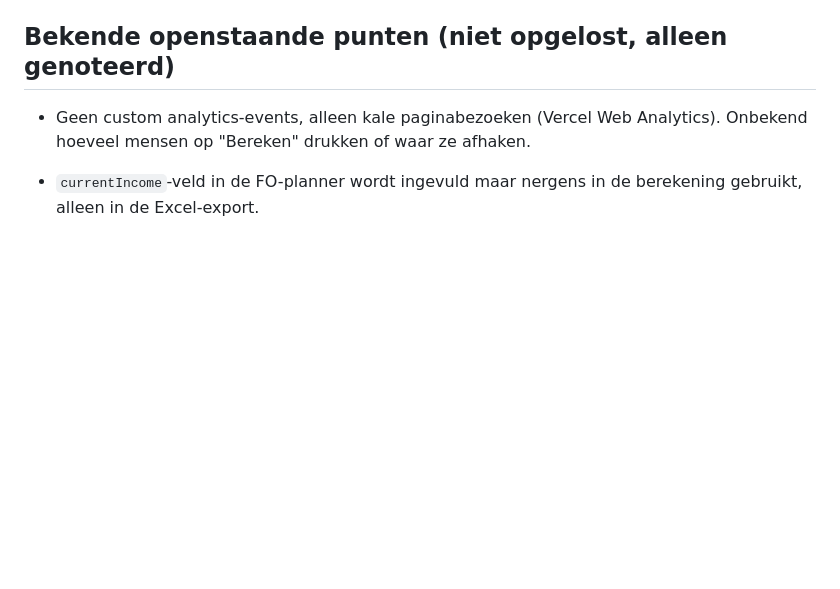
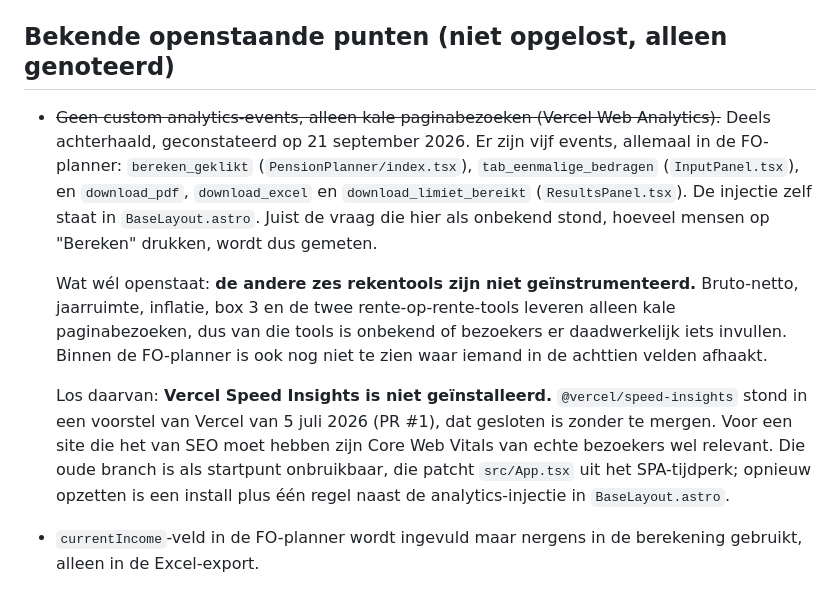
Before and after one commit to hendrik-titolab/financieel-onafhankelijk, a Markdown page: CLAUDE.md, the part around the change. Drawn GitHub-style; blank space fills up the shorter version.

Commit message:
CLAUDE.md: het analytics-punt klopte niet meer
Bij het uitzoeken van de twee vercel[bot]-branches bleek het openstaande punt
"Geen custom analytics-events, alleen kale paginabezoeken" achterhaald. Er zijn
er vijf, allemaal in de FO-planner, en juist de vraag die daar als onbekend
stond (hoeveel mensen op Bereken drukken) wordt gemeten door bereken_geklikt.

Wat er nu staat is wat er wel en niet gemeten wordt:

- De vijf events met hun bestandsnaam erbij, zodat een volgende sessie ze kan
  vinden zonder te grepen.
- Wat echt openstaat: de andere zes rekentools zijn niet geinstrumenteerd. Van
  bruto-netto, jaarruimte, inflatie, box 3 en de twee rente-op-rente-tools is
  onbekend of bezoekers er iets invullen. En binnen de planner is niet te zien
  waar iemand in de achttien velden afhaakt.
- Dat Vercel Speed Insights niet geinstalleerd is. Dat stond in een voorstel van
  Vercel van 5 juli 2026 (PR #1), gesloten zonder te mergen. Relevant genoeg om
  te noteren voor een site die het van SEO moet hebben, met erbij dat die oude
  branch als startpunt onbruikbaar is omdat hij src/App.tsx uit het SPA-tijdperk
  patcht.

Aanleiding: beide vercel[bot]-branches zijn vandaag van origin verwijderd. Hun
PR's waren allebei gesloten zonder te mergen, en wat de analytics-branch wilde
toevoegen (@vercel/analytics 2.0.1) zit er inmiddels langs een andere weg in.
Alleen documentatie gewijzigd.

Co-Authored-By: Claude Opus 5 <noreply@anthropic.com>

```diff
--- a/CLAUDE.md
+++ b/CLAUDE.md
@@ -363,8 +363,24 @@ premie in de werkgeversregeling, dus werkgeversdeel én eigen bijdrage. Het veld
 
 ## Bekende openstaande punten (niet opgelost, alleen genoteerd)
 
-- Geen custom analytics-events, alleen kale paginabezoeken (Vercel Web Analytics). Onbekend
-  hoeveel mensen op "Bereken" drukken of waar ze afhaken.
+- ~~Geen custom analytics-events, alleen kale paginabezoeken (Vercel Web Analytics).~~ Deels
+  achterhaald, geconstateerd op 21 september 2026. Er zijn vijf events, allemaal in de
+  FO-planner: `bereken_geklikt` (`PensionPlanner/index.tsx`), `tab_eenmalige_bedragen`
+  (`InputPanel.tsx`), en `download_pdf`, `download_excel` en `download_limiet_bereikt`
+  (`ResultsPanel.tsx`). De injectie zelf staat in `BaseLayout.astro`. Juist de vraag die hier
+  als onbekend stond, hoeveel mensen op "Bereken" drukken, wordt dus gemeten.
+
+  Wat wél openstaat: **de andere zes rekentools zijn niet geïnstrumenteerd.** Bruto-netto,
+  jaarruimte, inflatie, box 3 en de twee rente-op-rente-tools leveren alleen kale
+  paginabezoeken, dus van die tools is onbekend of bezoekers er daadwerkelijk iets invullen.
+  Binnen de FO-planner is ook nog niet te zien waar iemand in de achttien velden afhaakt.
+
+  Los daarvan: **Vercel Speed Insights is niet geïnstalleerd.** `@vercel/speed-insights` stond
+  in een voorstel van Vercel van 5 juli 2026 (PR #1), dat gesloten is zonder te mergen. Voor een
+  site die het van SEO moet hebben zijn Core Web Vitals van echte bezoekers wel relevant. Die
+  oude branch is als startpunt onbruikbaar, die patcht `src/App.tsx` uit het SPA-tijdperk;
+  opnieuw opzetten is een install plus één regel naast de analytics-injectie in
+  `BaseLayout.astro`.
 - `currentIncome`-veld in de FO-planner wordt ingevuld maar nergens in de berekening gebruikt,
   alleen in de Excel-export.
 - De vijf datatokens uit de herstijling (`data-100/300/500/700`, `sand-deep`, zie
```
